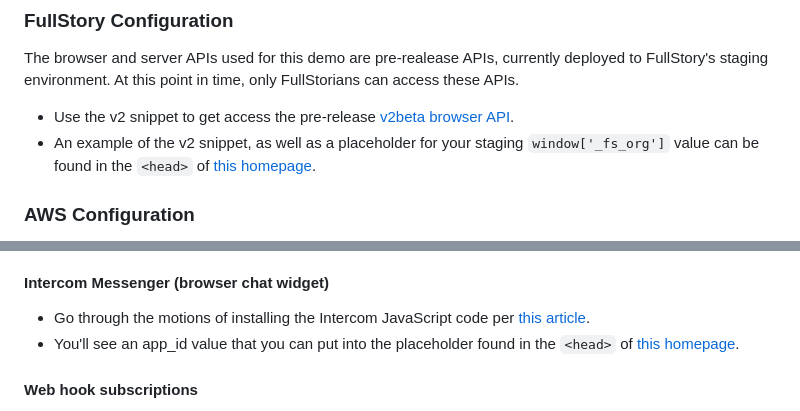
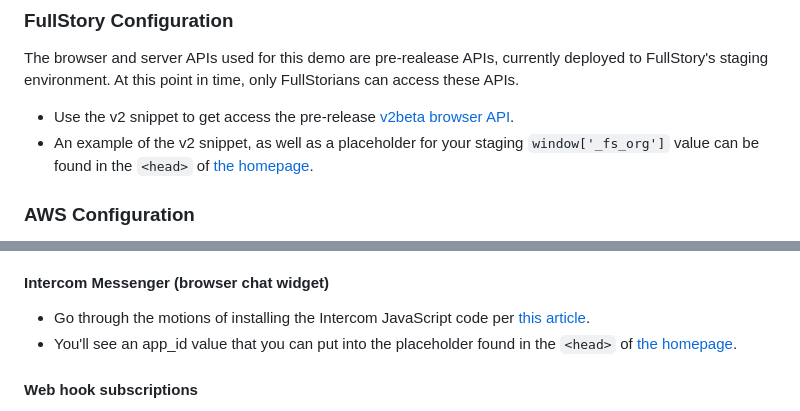
Before and after one commit to patrick-fs/fullstory-intercom, a Markdown page: README.md, 2 parts joined by grey strips. Rendered like a GitHub page.

```diff
--- a/README.md
+++ b/README.md
@@ -29,7 +29,7 @@ There are a few things you'll need to do before running this example yourself:
 The browser and server APIs used for this demo are pre-realease APIs, currently deployed to FullStory's staging environment. At this point in time, only FullStorians can access these APIs.
 
 - Use the v2 snippet to get access the pre-release [v2beta browser API](https://developer.fullstory.com/browser/v2/getting-started/).
-- An example of the v2 snippet, as well as a placeholder for your staging `window['_fs_org']` value can be found in the `<head>` of [this homepage](https://github.com/patrick-fs/fullstory-intercom/blob/main/homepage/index.html).
+- An example of the v2 snippet, as well as a placeholder for your staging `window['_fs_org']` value can be found in the `<head>` of [the homepage](https://github.com/patrick-fs/fullstory-intercom/blob/main/homepage/index.html).
 
 ### AWS Configuration
 
@@ -49,7 +49,7 @@ IntercomLambdaMiddlewareStack.{long resource id omitted} = https://{the API URL
 #### Intercom Messenger (browser chat widget)
 
 - Go through the motions of installing the Intercom JavaScript code per [this article](https://www.intercom.com/help/en/articles/167-install-intercom-in-your-product-for-visitors-and-leads).
-- You'll see an app_id value that you can put into the placeholder found in the `<head>` of [this homepage](https://github.com/patrick-fs/fullstory-intercom/blob/main/homepage/index.html).
+- You'll see an app_id value that you can put into the placeholder found in the `<head>` of [the homepage](https://github.com/patrick-fs/fullstory-intercom/blob/main/homepage/index.html).
 
 #### Web hook subscriptions
 
```
